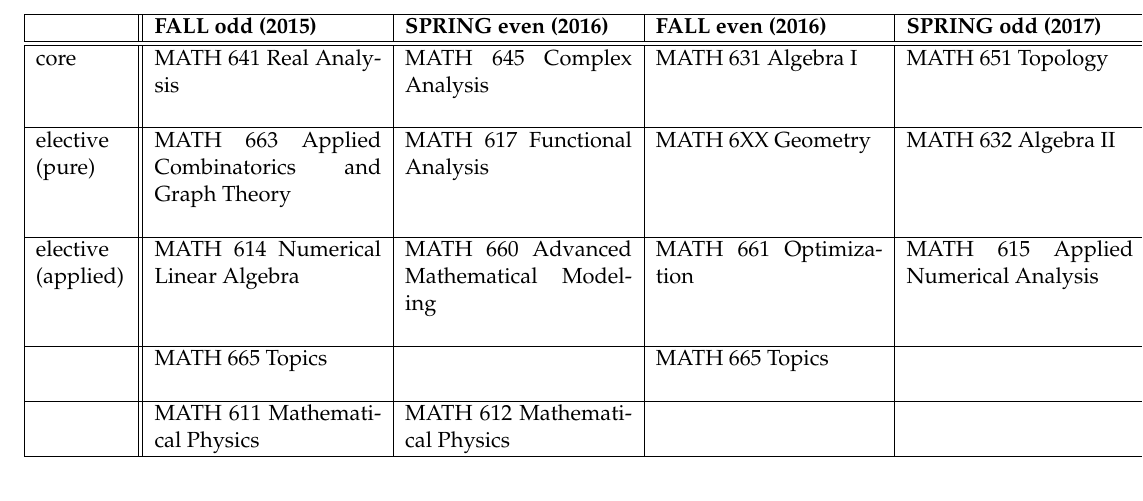
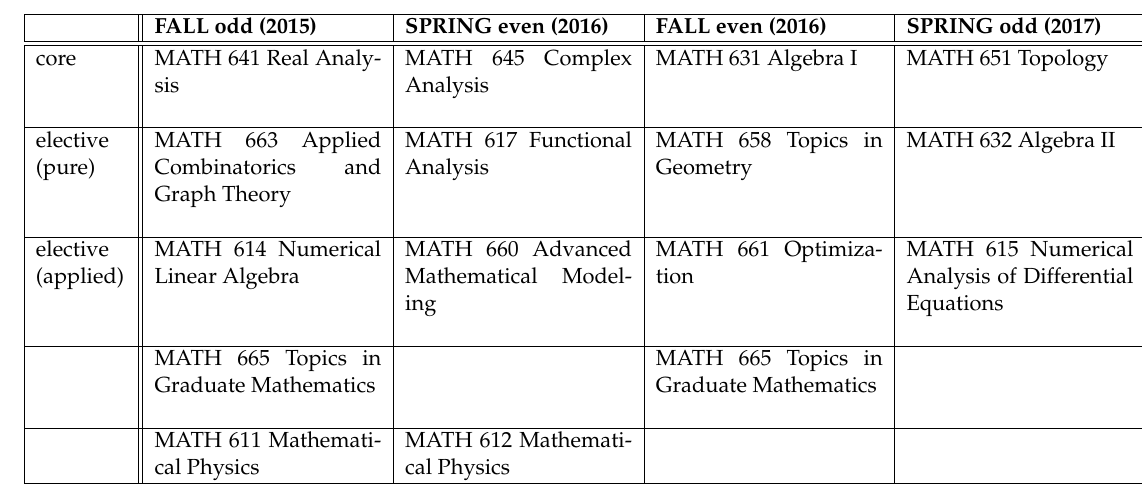
Before and after one commit to uaf-math-stats/dms-public-docs, a LaTeX document (grad-course-matrix.tex): part of the page, cut so that both start at the same text. Compiled offline with pdfLaTeX.

Commit message:
Update grad course matrix to reflect new number (658) and new title (of DEs).

```diff
--- a/grad-course-matrix.tex
+++ b/grad-course-matrix.tex
@@ -29,14 +29,14 @@ core & MATH 641 Real Analysis & MATH 645 Complex Analysis & MATH 631 Algebra I &
 &  &&&\\
 \hline
 elective
-~(pure) & MATH 663 Applied Combinatorics and Graph Theory & MATH 617 Functional Analysis & MATH 6XX Geometry & MATH 632 Algebra II \\
+~(pure) & MATH 663 Applied Combinatorics and Graph Theory & MATH 617 Functional Analysis & MATH 658 Topics in Geometry & MATH 632 Algebra II \\
 &  &&  & \\
 \hline
 elective
-~(applied) & MATH 614 Numerical Linear Algebra & MATH 660 Advanced Mathematical Modeling & MATH 661 Optimization & MATH 615 Applied Numerical Analysis \\
+~(applied) & MATH 614 Numerical Linear Algebra & MATH 660 Advanced Mathematical Modeling & MATH 661 Optimization & MATH 615 Numerical Analysis of Differential Equations \\
 &  &&  & \\
 \hline
-& MATH 665 Topics && MATH 665 Topics&\\
+& MATH 665 Topics in Graduate Mathematics && MATH 665 Topics in Graduate Mathematics&\\
 &  &&  &\\
 \hline
 & MATH 611 Mathematical Physics & MATH 612 Mathematical Physics&& \\
```
Also changed, not shown: grad-course-matrix-crop.pdf, grad-course-matrix-crop.png.
